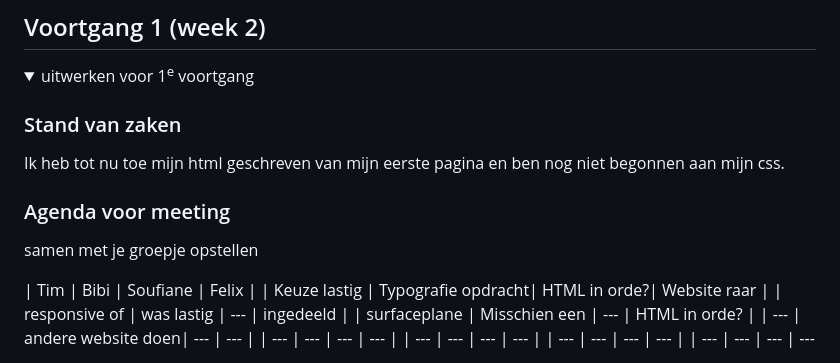
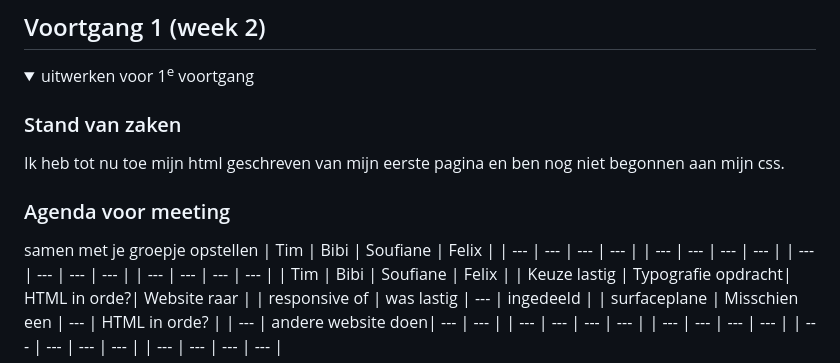
Before and after one commit to FelixNierman/FED, a Markdown page: README.md, the part around the change. Rendered like a GitHub page; folded sections open.

```diff
--- a/README.md
+++ b/README.md
@@ -92,7 +92,11 @@ Nb. Door *open* toe te voegen aan een *details* element kun je deze standaard op
 
   ### Agenda voor meeting
   samen met je groepje opstellen
-
+  | Tim            | Bibi               | Soufiane     | Felix            |
+  | ---            | ---                | ---          | ---              |
+  | ---            | ---                | ---          | ---              |
+  | ---            | ---                | ---          | ---              |
+  | ---            | ---                | ---          | ---              |
   | Tim            | Bibi               | Soufiane     | Felix            |
   | Keuze lastig   | Typografie opdracht| HTML in orde?| Website raar     |
   | responsive of  | was lastig         | ---          | ingedeeld        |
```
